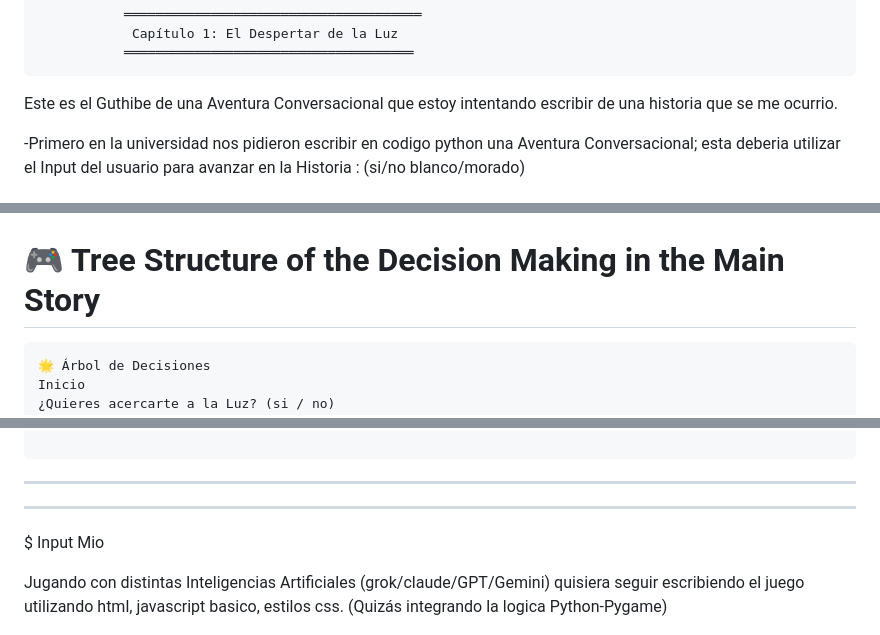
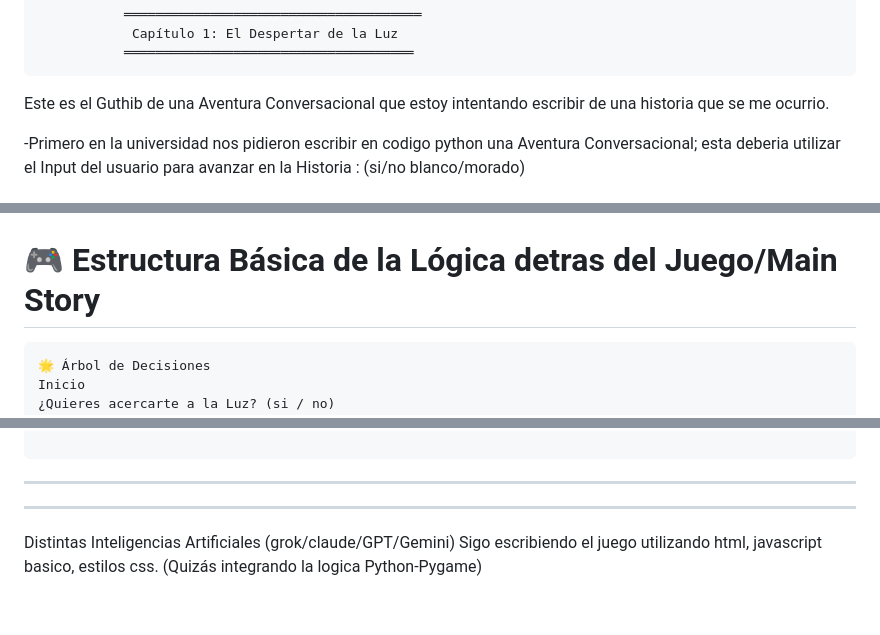
Before and after one commit to RodrigoGtzChavez/IndexAventuraConversacional, a Markdown page: README.md, 3 parts joined by grey strips. GitHub-like rendering; blank space fills up the shorter version.

````diff
--- a/README.md
+++ b/README.md
@@ -15,7 +15,7 @@
 
 
 
-Este es el Guthibe de una Aventura Conversacional que estoy intentando escribir de una historia que se me ocurrio.
+Este es el Guthib de una Aventura Conversacional que estoy intentando escribir de una historia que se me ocurrio.
 
   -Primero en la universidad nos pidieron escribir en codigo python una Aventura Conversacional; esta deberia utilizar el Input del usuario para avanzar en la Historia :  (si/no  blanco/morado)
 
@@ -30,7 +30,7 @@ Este es el Guthibe de una Aventura Conversacional que estoy intentando escribir
 
 
 
-# 🎮 Tree Structure of the Decision Making in the Main Story
+# 🎮 Estructura Básica de la Lógica detras del Juego/Main Story
 
    ```
 🌟 Árbol de Decisiones
@@ -69,10 +69,10 @@ Flotas en la oscuridad. Una voz te ofrece iniciar tu propósito.
 
 
 
-$ Input Mio
 
-Jugando con distintas Inteligencias Artificiales (grok/claude/GPT/Gemini)
-quisiera seguir escribiendo el juego utilizando html, javascript basico, estilos css. (Quizás integrando la logica Python-Pygame)
+Distintas Inteligencias Artificiales (grok/claude/GPT/Gemini)
+Sigo escribiendo el juego utilizando html, javascript basico, estilos css.
+(Quizás integrando la logica Python-Pygame)
 
 
 
````
